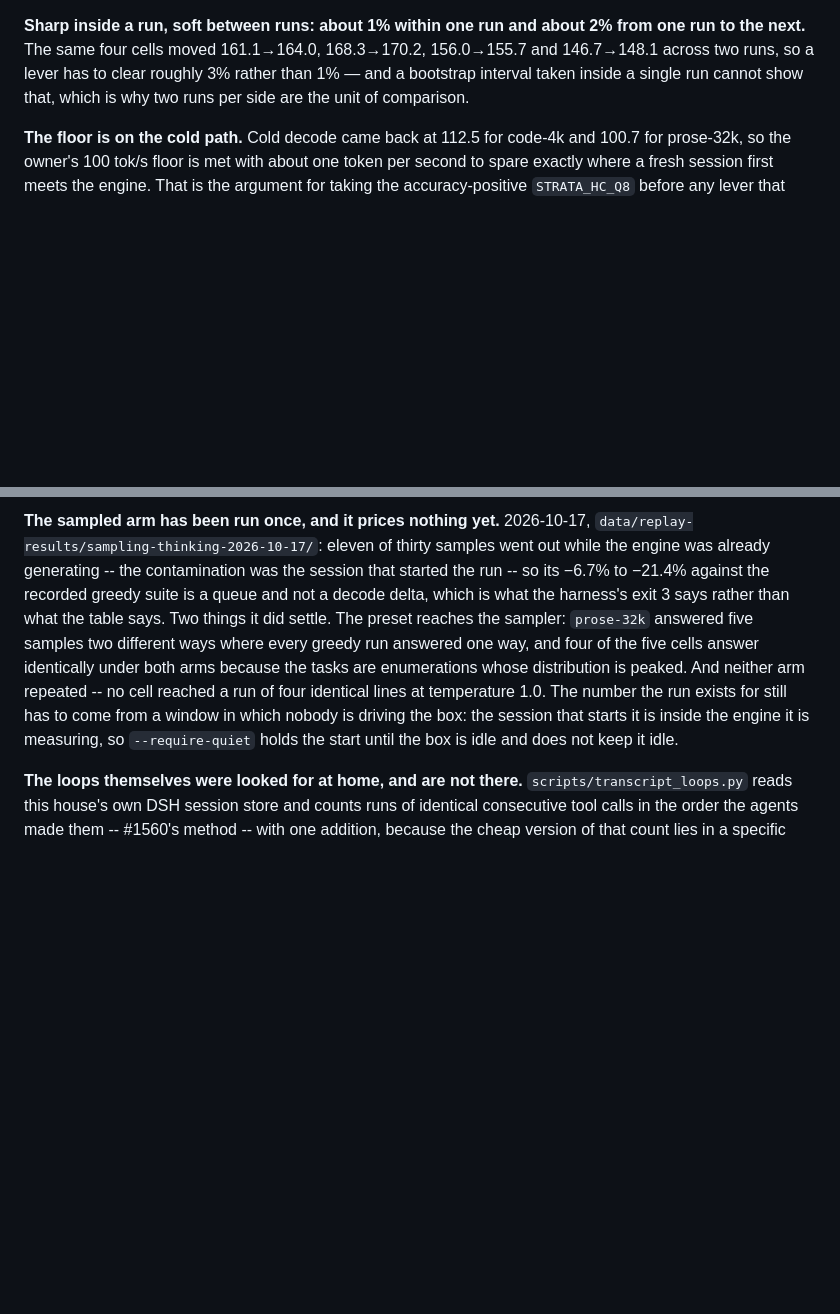
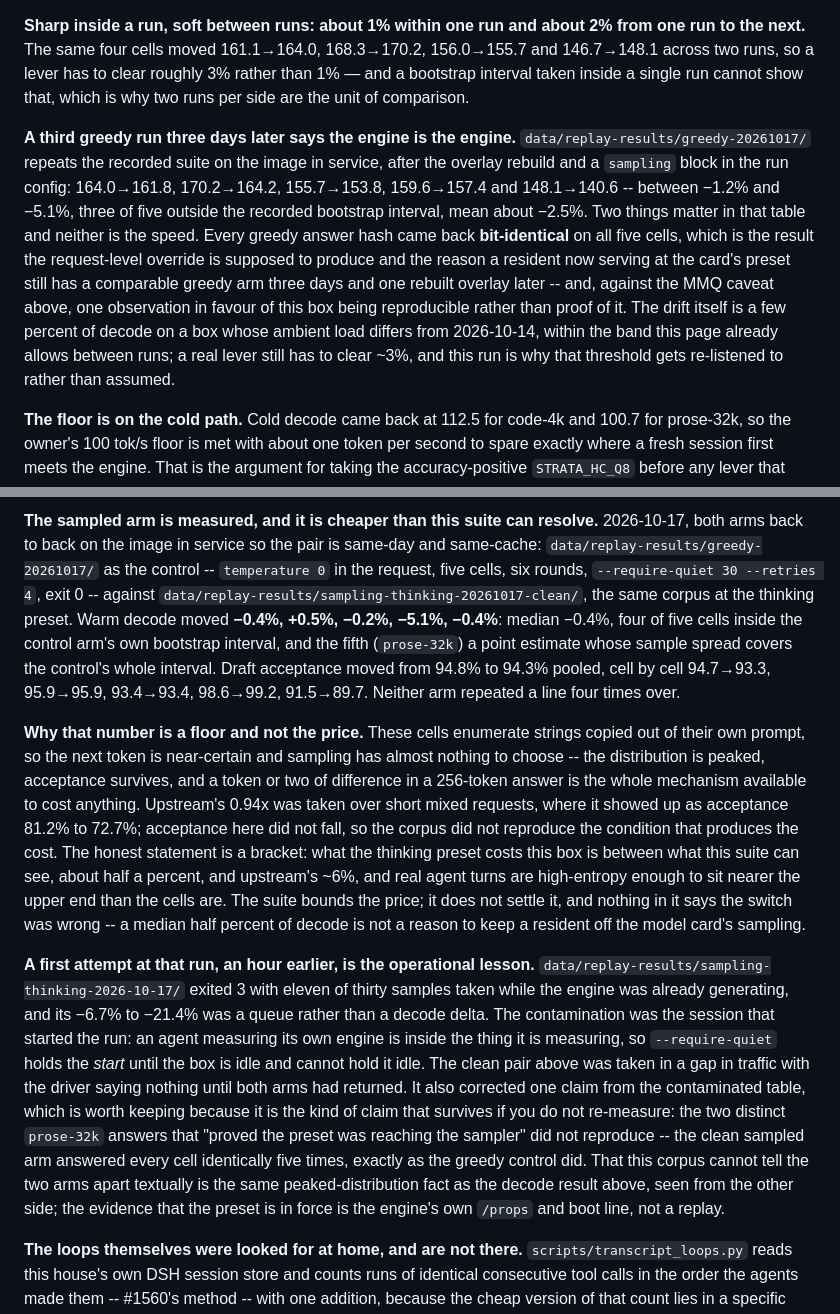
Before and after one commit to astigmatism/ai-runtime, a Markdown page: docs/deployment.md, 2 parts joined by grey strips. Rendered like a GitHub page; blank space fills up the shorter version.

Commit message:
Price the sampling preset on the box, twice, because the first price was wrong
Both arms of the replay ran back to back inside a gap in traffic, on the image
in service, so the pair is same-day and same-cache: greedy control
`greedy-20261017`, thinking preset `sampling-thinking-20261017-clean`, five
cells, six rounds, `--require-quiet 30 --retries 4`, both exiting 0.

Warm decode: -0.4%, +0.5%, -0.2%, -5.1%, -0.4%. Median half a percent, four of
five cells inside the control arm's own interval, the fifth a point estimate
whose spread covers the control's whole interval. Pooled draft acceptance
94.8% to 94.3%. Upstream's 0.94x did not reproduce because its mechanism did
not reproduce: acceptance fell there (81.2 to 72.7) and it did not fall here,
because these cells enumerate strings copied out of their own prompt, so the
distribution is peaked and sampling has nothing to choose. The page now states
the bracket -- between what this suite can see and upstream's ~6%, with real
agent turns high-entropy enough to sit nearer the top -- rather than either
number alone.

An hour earlier the same arm exited 3 with 11 of 30 samples taken while the
engine was already generating, and its -6.7% to -21.4% was a queue. The
contamination was the session that started the run: an agent measuring its own
engine is inside the thing it measures, so the quiet precondition holds the
start and not the box. That run had also produced the claim that the preset
reaching the sampler was visible as two distinct prose answers in five samples.
It did not reproduce -- the clean sampled arm answered every cell identically
five times, as the control did -- so the claim is withdrawn here and the
evidence for the preset is the engine's own /props and boot line. The peaked
distribution is the same fact as the half percent, seen from the other side.

Third greedy run of the recorded suite, three days and one overlay rebuild
later: every answer hash bit-identical, decode -1.2% to -5.1% with three cells
outside the recorded interval. That is the request-level override working as
designed, one observation in favour of reproducibility rather than proof of it
against the MMQ caveat, and a re-listening to the ~3% bar a lever has to clear.

```diff
--- a/docs/deployment.md
+++ b/docs/deployment.md
@@ -346,6 +346,8 @@ Sources, all of them the machine's own words: the engine's durable log `ai/strat
 
 **Sharp inside a run, soft between runs: about 1% within one run and about 2% from one run to the next.** The same four cells moved 161.1→164.0, 168.3→170.2, 156.0→155.7 and 146.7→148.1 across two runs, so a lever has to clear roughly 3% rather than 1% — and a bootstrap interval taken inside a single run cannot show that, which is why two runs per side are the unit of comparison.
 
+**A third greedy run three days later says the engine is the engine.** `data/replay-results/greedy-20261017/` repeats the recorded suite on the image in service, after the overlay rebuild and a `sampling` block in the run config: 164.0→161.8, 170.2→164.2, 155.7→153.8, 159.6→157.4 and 148.1→140.6 -- between −1.2% and −5.1%, three of five outside the recorded bootstrap interval, mean about −2.5%. Two things matter in that table and neither is the speed. Every greedy answer hash came back **bit-identical** on all five cells, which is the result the request-level override is supposed to produce and the reason a resident now serving at the card's preset still has a comparable greedy arm three days and one rebuilt overlay later -- and, against the MMQ caveat above, one observation in favour of this box being reproducible rather than proof of it. The drift itself is a few percent of decode on a box whose ambient load differs from 2026-10-14, within the band this page already allows between runs; a real lever still has to clear ~3%, and this run is why that threshold gets re-listened to rather than assumed.
+
 **The floor is on the cold path.** Cold decode came back at 112.5 for code-4k and 100.7 for prose-32k, so the owner's 100 tok/s floor is met with about one token per second to spare exactly where a fresh session first meets the engine. That is the argument for taking the accuracy-positive `STRATA_HC_Q8` before any lever that only moves the warm median.
 
 **Three guards the live box taught the harness.** Cells are sized from chars-per-token measured against the served tokenizer (code 3.836, prose 4.726, JSON 2.183 — a uniform guess built a cell named 128k that was 208,561 tokens and was refused as over context); every sample records whether `/slots` was already generating, and a run taken over foreign work exits as "not a baseline" rather than as a slow run, with `--require-quiet` making idleness a precondition so an unattended run either gets its baseline or says why it did not; and a cell whose median answer is under 60% of `--max-tokens` fails, because a task that stops at 35 tokens produces a full table of plausible numbers that measure nothing.
@@ -366,5 +368,9 @@ Sources, all of them the machine's own words: the engine's durable log `ai/strat
 
-**The sampled arm has been run once, and it prices nothing yet.** 2026-10-17, `data/replay-results/sampling-thinking-2026-10-17/`: eleven of thirty samples went out while the engine was already generating -- the contamination was the session that started the run -- so its −6.7% to −21.4% against the recorded greedy suite is a queue and not a decode delta, which is what the harness's exit 3 says rather than what the table says. Two things it did settle. The preset reaches the sampler: `prose-32k` answered five samples two different ways where every greedy run answered one way, and four of the five cells answer identically under both arms because the tasks are enumerations whose distribution is peaked. And neither arm repeated -- no cell reached a run of four identical lines at temperature 1.0. The number the run exists for still has to come from a window in which nobody is driving the box: the session that starts it is inside the engine it is measuring, so `--require-quiet` holds the start until the box is idle and does not keep it idle.
+**The sampled arm is measured, and it is cheaper than this suite can resolve.** 2026-10-17, both arms back to back on the image in service so the pair is same-day and same-cache: `data/replay-results/greedy-20261017/` as the control -- `temperature 0` in the request, five cells, six rounds, `--require-quiet 30 --retries 4`, exit 0 -- against `data/replay-results/sampling-thinking-20261017-clean/`, the same corpus at the thinking preset. Warm decode moved **−0.4%, +0.5%, −0.2%, −5.1%, −0.4%**: median −0.4%, four of five cells inside the control arm's own bootstrap interval, and the fifth (`prose-32k`) a point estimate whose sample spread covers the control's whole interval. Draft acceptance moved from 94.8% to 94.3% pooled, cell by cell 94.7→93.3, 95.9→95.9, 93.4→93.4, 98.6→99.2, 91.5→89.7. Neither arm repeated a line four times over.
+
+**Why that number is a floor and not the price.** These cells enumerate strings copied out of their own prompt, so the next token is near-certain and sampling has almost nothing to choose -- the distribution is peaked, acceptance survives, and a token or two of difference in a 256-token answer is the whole mechanism available to cost anything. Upstream's 0.94x was taken over short mixed requests, where it showed up as acceptance 81.2% to 72.7%; acceptance here did not fall, so the corpus did not reproduce the condition that produces the cost. The honest statement is a bracket: what the thinking preset costs this box is between what this suite can see, about half a percent, and upstream's ~6%, and real agent turns are high-entropy enough to sit nearer the upper end than the cells are. The suite bounds the price; it does not settle it, and nothing in it says the switch was wrong -- a median half percent of decode is not a reason to keep a resident off the model card's sampling.
+
+**A first attempt at that run, an hour earlier, is the operational lesson.** `data/replay-results/sampling-thinking-2026-10-17/` exited 3 with eleven of thirty samples taken while the engine was already generating, and its −6.7% to −21.4% was a queue rather than a decode delta. The contamination was the session that started the run: an agent measuring its own engine is inside the thing it is measuring, so `--require-quiet` holds the *start* until the box is idle and cannot hold it idle. The clean pair above was taken in a gap in traffic with the driver saying nothing until both arms had returned. It also corrected one claim from the contaminated table, which is worth keeping because it is the kind of claim that survives if you do not re-measure: the two distinct `prose-32k` answers that "proved the preset was reaching the sampler" did not reproduce -- the clean sampled arm answered every cell identically five times, exactly as the greedy control did. That this corpus cannot tell the two arms apart textually is the same peaked-distribution fact as the decode result above, seen from the other side; the evidence that the preset is in force is the engine's own `/props` and boot line, not a replay.
 
 **The loops themselves were looked for at home, and are not there.** `scripts/transcript_loops.py` reads this house's own DSH session store and counts runs of identical consecutive tool calls in the order the agents made them -- #1560's method -- with one addition, because the cheap version of that count lies in a specific direction here: a run counts as a stall only when the repeated call also *answered* identically. Over 157 sessions and 18,697 tool calls, all of it served greedily by this resident, no session reached a run of 4, the longest run anywhere was 3, and every one of them was a `job_output(wait=true)` poll taken while a background job ran, which returns something new each time and is an agent waiting rather than an agent looping. So this box was not paying a repetition tax that the sampling change removes. What the thinking configuration buys here is the card's policy and one policy across the house, against a failure mode this store has not caught happening -- which is an argument for the switch being cheap rather than urgent, and the honest version of the sentence above about a deterministic failure mode. Nor is 18,697 calls proof of absence: the same scan against the sampled side needs days of traffic before it says anything at all.
 
```
Also changed, not shown: other parts of docs/deployment.md (+1 -1 lines).
